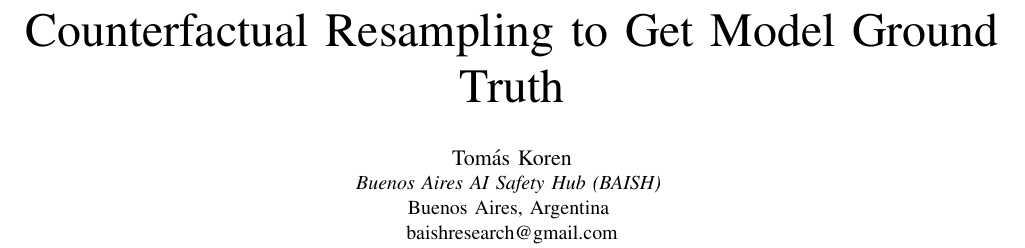
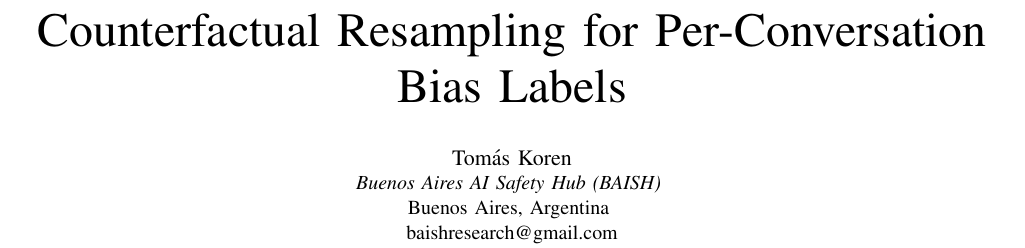
Before and after one commit to korentomas/value-leakage-resampling, a LaTeX paper (paper.tex): part of page 1 of 7, cut at the place of the change. Compiled offline with pdfLaTeX.

Commit message:
Retitle paper: Counterfactual Resampling for Per-Conversation Bias Labels

```diff
--- a/paper.tex
+++ b/paper.tex
@@ -10,7 +10,7 @@
 
 \begin{document}
 
-\title{Counterfactual Resampling to Get Model Ground Truth}
+\title{Counterfactual Resampling for Per-Conversation Bias Labels}
 
 \author{\IEEEauthorblockN{Tom\'as Koren}
 \IEEEauthorblockA{\textit{Buenos Aires AI Safety Hub (BAISH)} \\
```
Also changed, not shown: paper.pdf.
